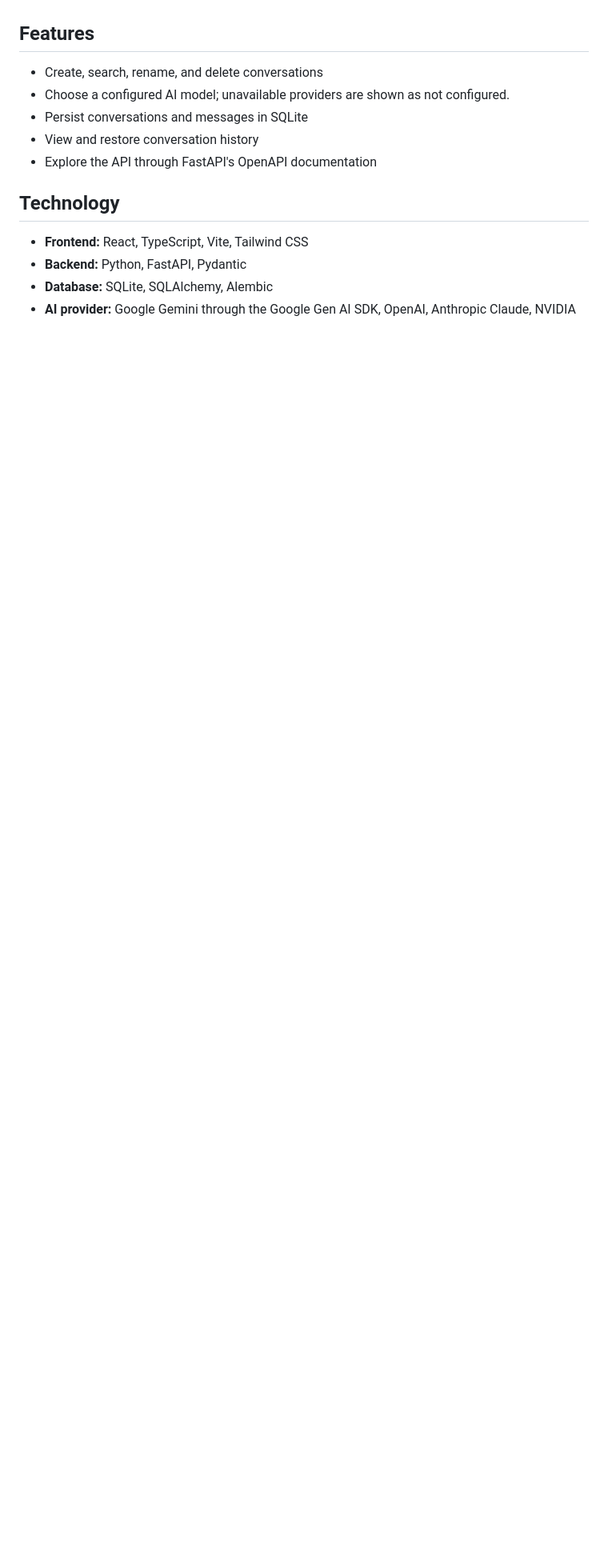
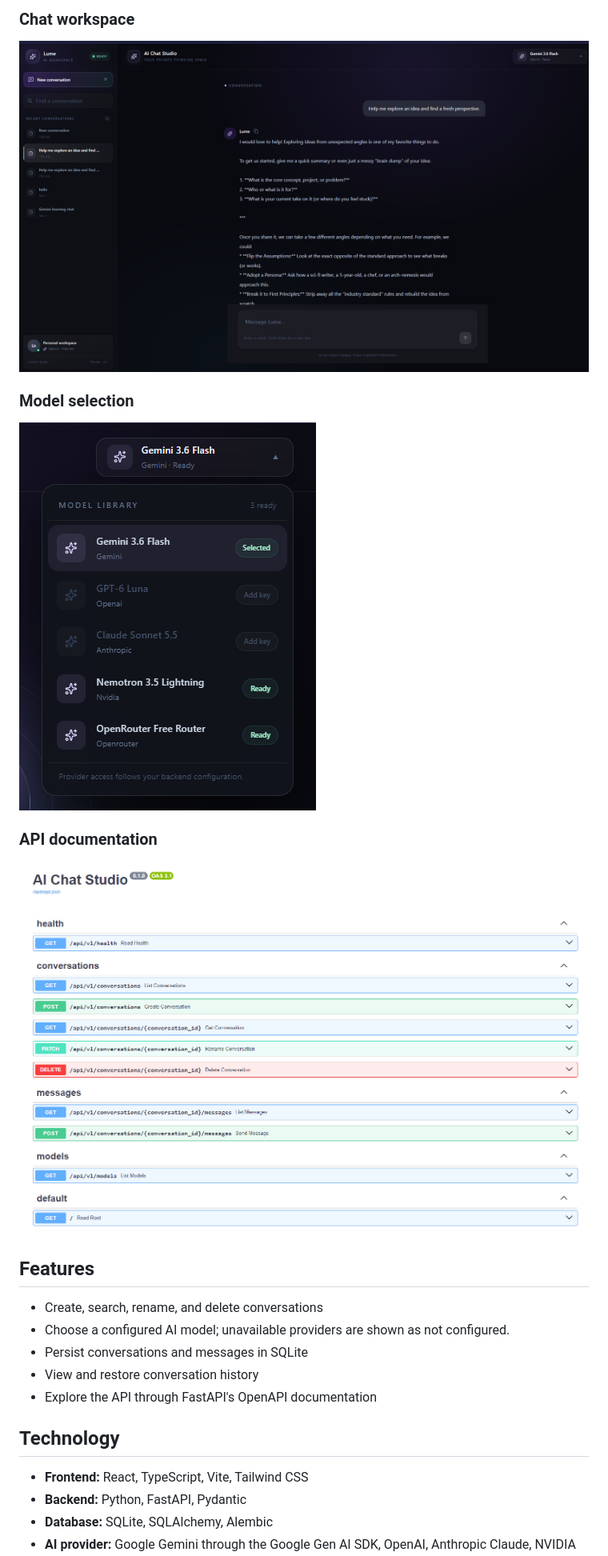
Before and after one commit to SaiKarthikReddy04/ai-chat-studio, a Markdown page: README.md, the part around one of its changes. Shown at 80% size. GitHub-like rendering; pictures changed too: docs/assets/screenshots/api-docs.png (added), docs/assets/screenshots/chat-history-workspace.png (added), docs/assets/screenshots/model-selection.png (added); blank space fills up the shorter version.

```diff
--- a/README.md
+++ b/README.md
@@ -4,3 +18,15 @@ Lume is a full-stack AI chat application with a React interface and a FastAPI ba
+### Chat workspace
+
+![Lume chat histo workspace showing a conversation and AI response](docs/assets/screenshots/chat-history-workspace.png)
+
+
+### Model selection
+
+![Lume model picker showing available AI providers](docs/assets/screenshots/model-selection.png)
+
+### API documentation
+
+![FastAPI Swagger UI showing the Lume API endpoints](docs/assets/screenshots/api-docs.png)
 
 ## Features
 
```
Also changed, not shown: other parts of README.md (+22 -0 lines), docs/assets/screenshots/chat-workspace.png (added).
